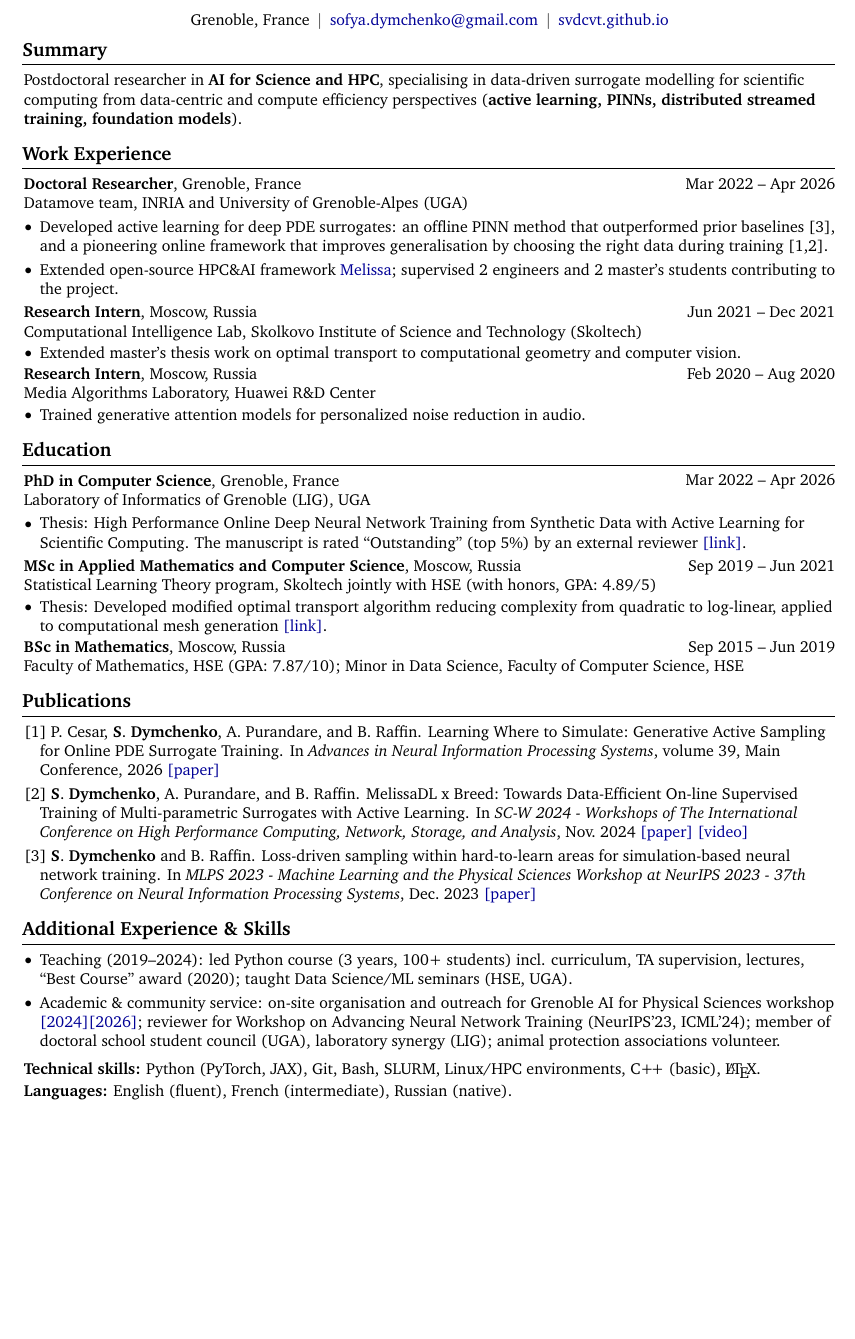
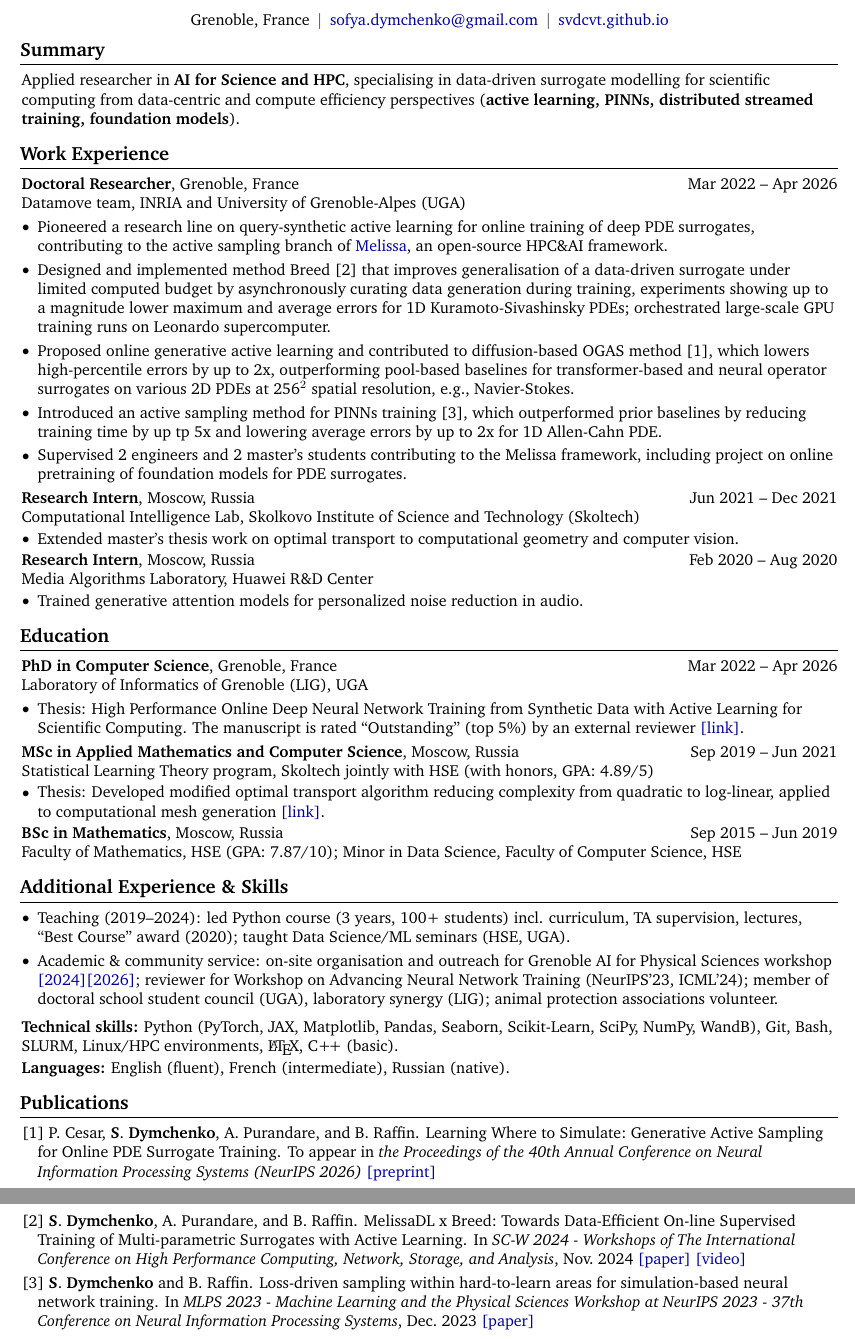
Before and after one commit to svdcvt/my_CV, a LaTeX document (main.tex, which reads my.bib): part of the page before the commit and two parts of pages 1 and 2 of 2 after it, the two joined at a grey line, cut so that both start at the same text, the shorter picture padded with empty space. Compiled offline with pdfLaTeX.

Commit message:
not final might revert

```diff
--- a/main.tex
+++ b/main.tex
@@ -5,8 +5,8 @@
     ignoreheadfoot, % set margins without considering header and footer
     top=0.5 cm, % seperation between body and page edge from the top
     bottom=0.5 cm, % seperation between body and page edge from the bottom
-    left=1.85 cm, % seperation between body and page edge from the left
-    right=1.85 cm, % seperation between body and page edge from the right
+    left=1.8 cm, % seperation between body and page edge from the left
+    right=1.8 cm, % seperation between body and page edge from the right
     footskip=1.0 cm, % seperation between body and footer
     % showframe % for debugging
 ]{geometry} % for adjusting page geometry
@@ -181,7 +181,7 @@
     \vspace{5 pt - 0.3 cm}
 
     \section{Summary}
-    Postdoctoral researcher in \textbf{AI for Science and HPC}, specialising in data-driven surrogate modelling for scientific computing from data-centric and compute efficiency perspectives (\textbf{active learning, PINNs, distributed streamed training, foundation models}).
+    Applied researcher in \textbf{AI for Science and HPC}, specialising in data-driven surrogate modelling for scientific computing from data-centric and compute efficiency perspectives (\textbf{active learning, PINNs, distributed streamed training, foundation models}).
 
     \section{Work Experience}
 
@@ -192,8 +192,13 @@
         \vspace{0.10 cm}
         \begin{onecolentry}
             \begin{highlights}
-                \item Developed active learning for deep PDE surrogates: an offline PINN method that outperformed prior baselines [3], and a pioneering online framework that improves generalisation by choosing the right data during training [1,2].
-                \item Extended open-source HPC\&AI framework \hrefWithoutArrow{https://gitlab.inria.fr/melissa/melissa}{Melissa}; supervised 2 engineers and 2 master's students contributing to the project.
+                \item Pioneered a research line on query-synthetic active learning for online training of deep PDE surrogates, contributing to the active sampling branch of \hrefWithoutArrow{https://gitlab.inria.fr/melissa/melissa}{Melissa}, an open-source HPC\&AI framework.
+                \item Designed and implemented method Breed [2] that improves generalisation of a data-driven surrogate under limited computed budget by asynchronously curating data generation during training, experiments showing up to a magnitude lower maximum and average errors for 1D Kuramoto-Sivashinsky PDEs; orchestrated large-scale GPU training runs on Leonardo supercomputer.
+                \item Proposed online generative active learning and contributed to diffusion-based OGAS method [1], which lowers high-percentile errors by up to 2x, outperforming pool-based baselines for transformer-based and neural operator surrogates on various 2D PDEs at 256$^2$ spatial resolution, e.g., Navier-Stokes.
+                \item Introduced an active sampling method for PINNs training [3], which outperformed prior baselines by reducing training time by up tp 5x and lowering average errors by up to 2x for 1D Allen-Cahn PDE.
+                \item Supervised 2 engineers and 2 master's students contributing to the Melissa framework, including project on online pretraining of foundation models for PDE surrogates.
+                % \item Contributed to an open-source HPC\&AI framework \hrefWithoutArrow{https://gitlab.inria.fr/melissa/melissa}{Melissa}; supervised 2 engineers and 2 master's students contributing to the project.
+                % \item Developed active learning methods for deep PDE surrogates: an offline PINN training strategy that outperformed prior baselines [3], and a pioneering online framework that improves generalisation of a data-driven surrogate by curating data during training [1,2].
                 % \item Publications: 2 first-author workshop papers (NeurIPS'23, SC'24), 1 under review.
             \end{highlights}
         \end{onecolentry}
@@ -277,15 +282,6 @@
         %     \end{highlights}
         % \end{onecolentry}
 
-    \section{Publications}
-        \begin{onecolentry}
-            \begin{highlightsforbulletentries}
-                \item[[1\hspace{-0.5em}]] \bibentry{cesarLearningWhereSimulateGenerative2026} \hrefWithoutArrow{https://arxiv.org/pdf/2606.09949}{[paper]}
-                \item[[2\hspace{-0.5em}]] \bibentry{dymchenkoMelissaDLBreedDataEfficient2024} \hrefWithoutArrow{https://hal.science/hal-04712480/}{[paper]} \hrefWithoutArrow{https://youtu.be/WUfa6SunwGc?si=zjwIf1VKYd00T9lH}{[video]}
-                \item[[3\hspace{-0.5em}]] \bibentry{dymchenkoLossdrivenSamplingHardtolearn2023} \hrefWithoutArrow{https://hal.science/hal-04305233/}{[paper]}
-            \end{highlightsforbulletentries}
-        \end{onecolentry}
-
     \section{Additional Experience \& Skills}
         \begin{onecolentry}
             \begin{highlights}
@@ -295,10 +291,20 @@
         \end{onecolentry}
         \vspace{0.2 cm}
         \begin{onecolentry}
-            \textbf{Technical skills:} Python (PyTorch, JAX), Git, Bash, SLURM, Linux/HPC environments, C{+\!+} (basic), \LaTeX.
+            \textbf{Technical skills:} Python (PyTorch, JAX, Matplotlib, Pandas, Seaborn, Scikit-Learn, SciPy, NumPy, WandB), Git, Bash, SLURM, Linux/HPC environments,  \LaTeX, C{+\!+} (basic).
         \end{onecolentry}
         \vspace{0.05 cm}
         \begin{onecolentry}
             \textbf{Languages:} English (fluent), French (intermediate), Russian (native).
         \end{onecolentry}
+
+
+    \section{Publications}
+        \begin{onecolentry}
+            \begin{highlightsforbulletentries}
+                \item[[1\hspace{-0.5em}]] \bibentry{cesarLearningWhereSimulateGenerative2026} \hrefWithoutArrow{https://arxiv.org/pdf/2606.09949}{[preprint]}
+                \item[[2\hspace{-0.5em}]] \bibentry{dymchenkoMelissaDLBreedDataEfficient2024} \hrefWithoutArrow{https://hal.science/hal-04712480/}{[paper]} \hrefWithoutArrow{https://youtu.be/WUfa6SunwGc?si=zjwIf1VKYd00T9lH}{[video]}
+                \item[[3\hspace{-0.5em}]] \bibentry{dymchenkoLossdrivenSamplingHardtolearn2023} \hrefWithoutArrow{https://hal.science/hal-04305233/}{[paper]}
+            \end{highlightsforbulletentries}
+        \end{onecolentry}
 \end{document}
--- a/my.bib
+++ b/my.bib
@@ -29,8 +29,6 @@
 @inproceedings{cesarLearningWhereSimulateGenerative2026,
   TITLE = {{Learning Where to Simulate: Generative Active Sampling for Online PDE Surrogate Training}},
   AUTHOR = {Cesar, Pierre and \textbf{Dymchenko}, {\textbf{S}} and Purandare, Abhishek and Raffin, Bruno},
-  YEAR = {2026},
-booktitle = {Advances in Neural Information Processing Systems},
-volume = {39, Main Conference},
+note = {To appear in \textit{the Proceedings of the 40th Annual Conference on Neural Information Processing Systems (NeurIPS 2026)}},
 PDF = {https://arxiv.org/pdf/2606.09949}
 }
```
Also changed, not shown: main.pdf.
